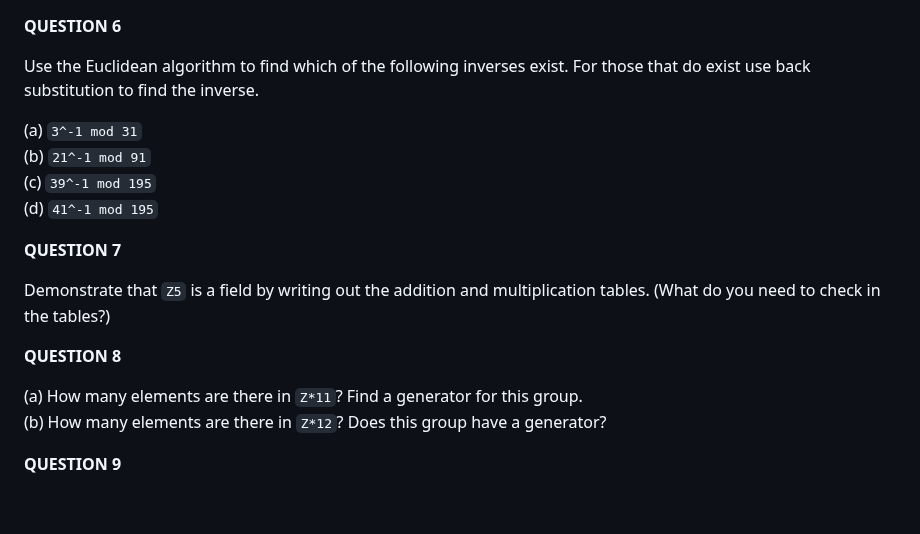
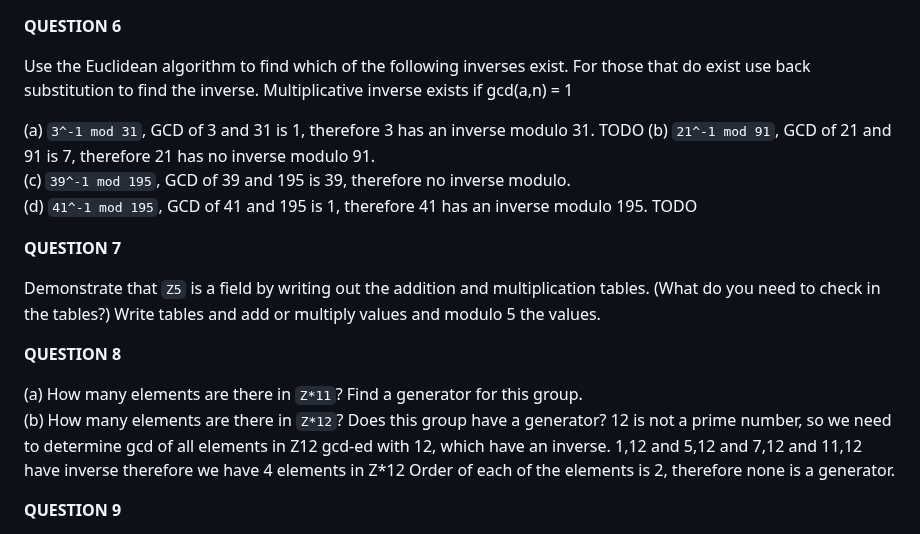
Before and after one commit to dagkand/NTNU, a Markdown page: TTM4135-KRY/1.md, the part around the change. Rendered like a GitHub page; blank space fills up the shorter version.

Commit message:
Update 1.md
Answered and fix

```diff
--- a/TTM4135-KRY/1.md
+++ b/TTM4135-KRY/1.md
@@ -109,20 +109,27 @@ Without using a calculator of any kind, compute the following values of `a mod b
 **QUESTION 6**
 
 Use the Euclidean algorithm to find which of the following inverses exist. For those that do exist use back substitution to find the inverse.
+Multiplicative inverse exists if gcd(a,n) = 1
 
-(a) `3^-1 mod 31`
-(b) `21^-1 mod 91`
-(c) `39^-1 mod 195`
-(d) `41^-1 mod 195`
+
+
+(a) `3^-1 mod 31`, GCD of 3 and 31 is 1, therefore 3 has an inverse modulo 31. TODO
+(b) `21^-1 mod 91`, GCD of 21 and 91 is 7, therefore 21 has no inverse modulo 91.
+(c) `39^-1 mod 195`, GCD of 39 and 195 is 39, therefore no inverse modulo.
+(d) `41^-1 mod 195`, GCD of 41 and 195 is 1, therefore 41 has an inverse modulo 195. TODO
 
 **QUESTION 7**
 
 Demonstrate that `Z5` is a field by writing out the addition and multiplication tables. (What do you need to check in the tables?)
+Write tables and add or multiply values and modulo 5 the values.
 
 **QUESTION 8**
 
 (a) How many elements are there in `Z*11`? Find a generator for this group.
 (b) How many elements are there in `Z*12`? Does this group have a generator?
+12 is not a prime number, so we need to determine gcd of all elements in Z12 gcd-ed with 12, which have an inverse.
+1,12 and 5,12 and 7,12 and 11,12 have inverse therefore we have 4 elements in Z*12
+Order of each of the elements is 2, therefore none is a generator.
 
 **QUESTION 9**
 
```
